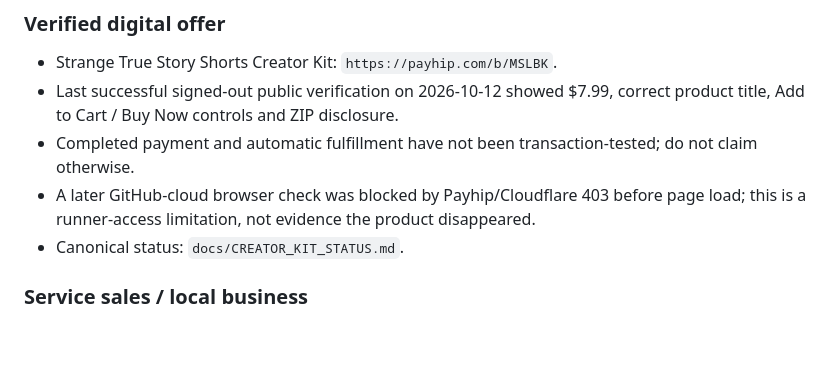
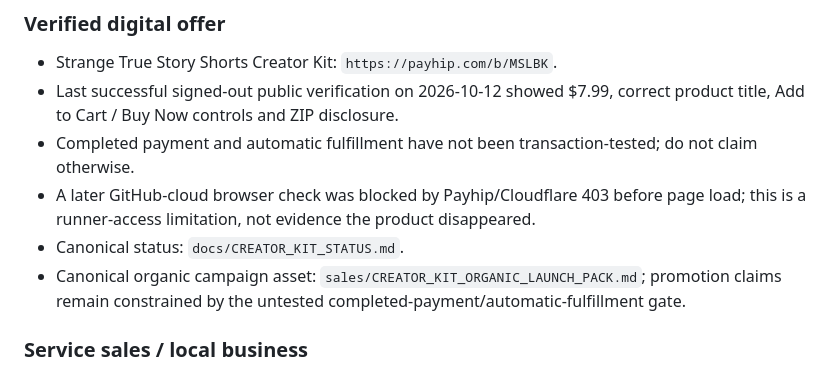
Before and after one commit to satisfyforgee-beep/satisfyforge-labs, a Markdown page: docs/MASTER_COMMAND_CENTER.md, the part around the change. Rendered like a GitHub page; blank space fills up the shorter version.

Commit message:
docs: link Creator Kit launch asset from command center

```diff
--- a/docs/MASTER_COMMAND_CENTER.md
+++ b/docs/MASTER_COMMAND_CENTER.md
@@ -63,6 +63,7 @@ This file is the canonical non-sensitive operating index for work that used to b
 - Completed payment and automatic fulfillment have not been transaction-tested; do not claim otherwise.
 - A later GitHub-cloud browser check was blocked by Payhip/Cloudflare 403 before page load; this is a runner-access limitation, not evidence the product disappeared.
 - Canonical status: `docs/CREATOR_KIT_STATUS.md`.
+- Canonical organic campaign asset: `sales/CREATOR_KIT_ORGANIC_LAUNCH_PACK.md`; promotion claims remain constrained by the untested completed-payment/automatic-fulfillment gate.
 
 ### Service sales / local business
 - Active offer families include:
```
